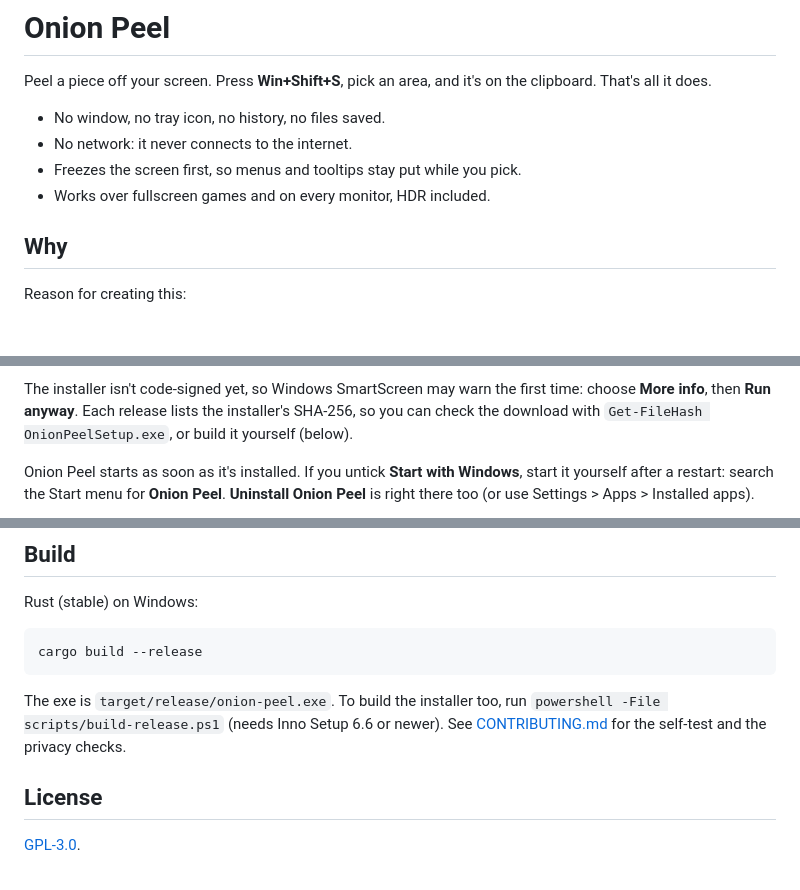
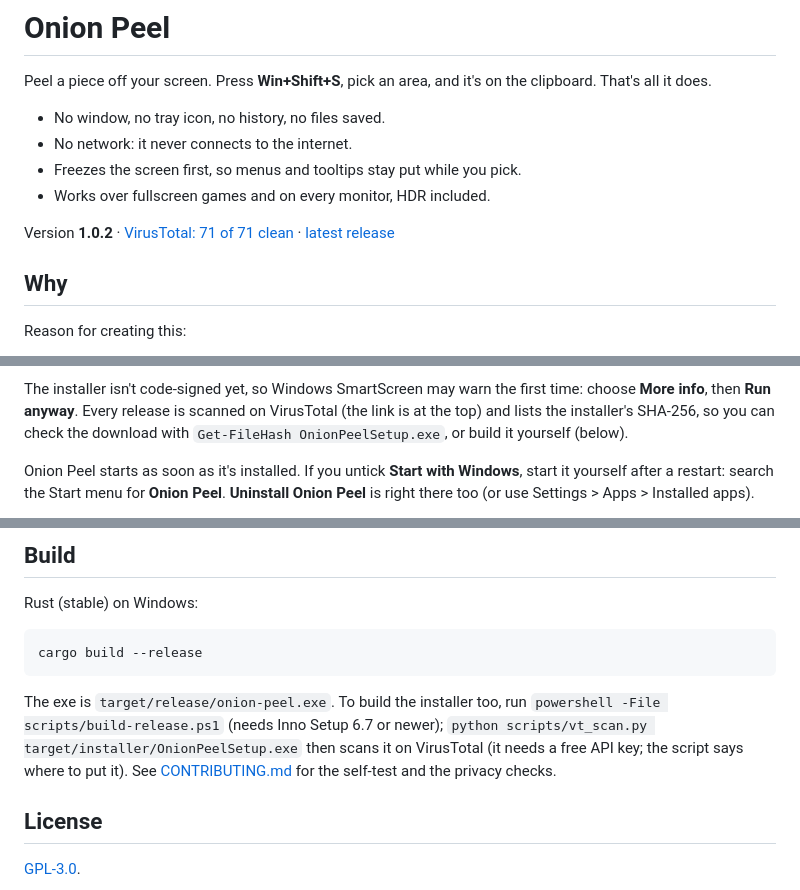
Before and after one commit to Onion-Alien/onion-peel, a Markdown page: README.md, 3 parts joined by grey strips. Rendered like a GitHub page; blank space fills up the shorter version.

````diff
--- a/README.md
+++ b/README.md
@@ -8,6 +8,10 @@ clipboard. That's all it does.
 - Freezes the screen first, so menus and tooltips stay put while you pick.
 - Works over fullscreen games and on every monitor, HDR included.
 
+<!-- release -->
+Version **1.0.2** · [VirusTotal: 71 of 71 clean](https://www.virustotal.com/gui/file/7f8c18023348e9ae3c2591e18983f0f434706986dc1ca41fd4668b195c84d098) · [latest release](https://github.com/Onion-Alien/onion-peel/releases/latest)
+<!-- /release -->
+
 ## Why
 
 Reason for creating this:
@@ -27,8 +28,9 @@ and run it. Choose whether Onion Peel should start with Windows and press **Inst
 No admin rights needed.
 
 The installer isn't code-signed yet, so Windows SmartScreen may warn the first time: choose
-**More info**, then **Run anyway**. Each release lists the installer's SHA-256, so you can
-check the download with `Get-FileHash OnionPeelSetup.exe`, or build it yourself (below).
+**More info**, then **Run anyway**. Every release is scanned on VirusTotal (the link is at
+the top) and lists the installer's SHA-256, so you can check the download with
+`Get-FileHash OnionPeelSetup.exe`, or build it yourself (below).
 
 Onion Peel starts as soon as it's installed. If you untick **Start with Windows**, start it
 yourself after a restart: search the Start menu for **Onion Peel**.
@@ -74,7 +76,9 @@ cargo build --release
 ```
 
 The exe is `target/release/onion-peel.exe`. To build the installer too, run
-`powershell -File scripts/build-release.ps1` (needs Inno Setup 6.6 or newer). See
+`powershell -File scripts/build-release.ps1` (needs Inno Setup 6.7 or newer);
+`python scripts/vt_scan.py target/installer/OnionPeelSetup.exe` then scans it on VirusTotal
+(it needs a free API key; the script says where to put it). See
 [CONTRIBUTING.md](CONTRIBUTING.md) for the self-test and the privacy checks.
 
 ## License
````
Also changed, not shown: other parts of README.md (+1 -4 lines), CONTRIBUTING.md (+1 -1 lines), docs/install-dark.png (deleted), docs/install-light.png (deleted), docs/install.png (added), 7 other files.
